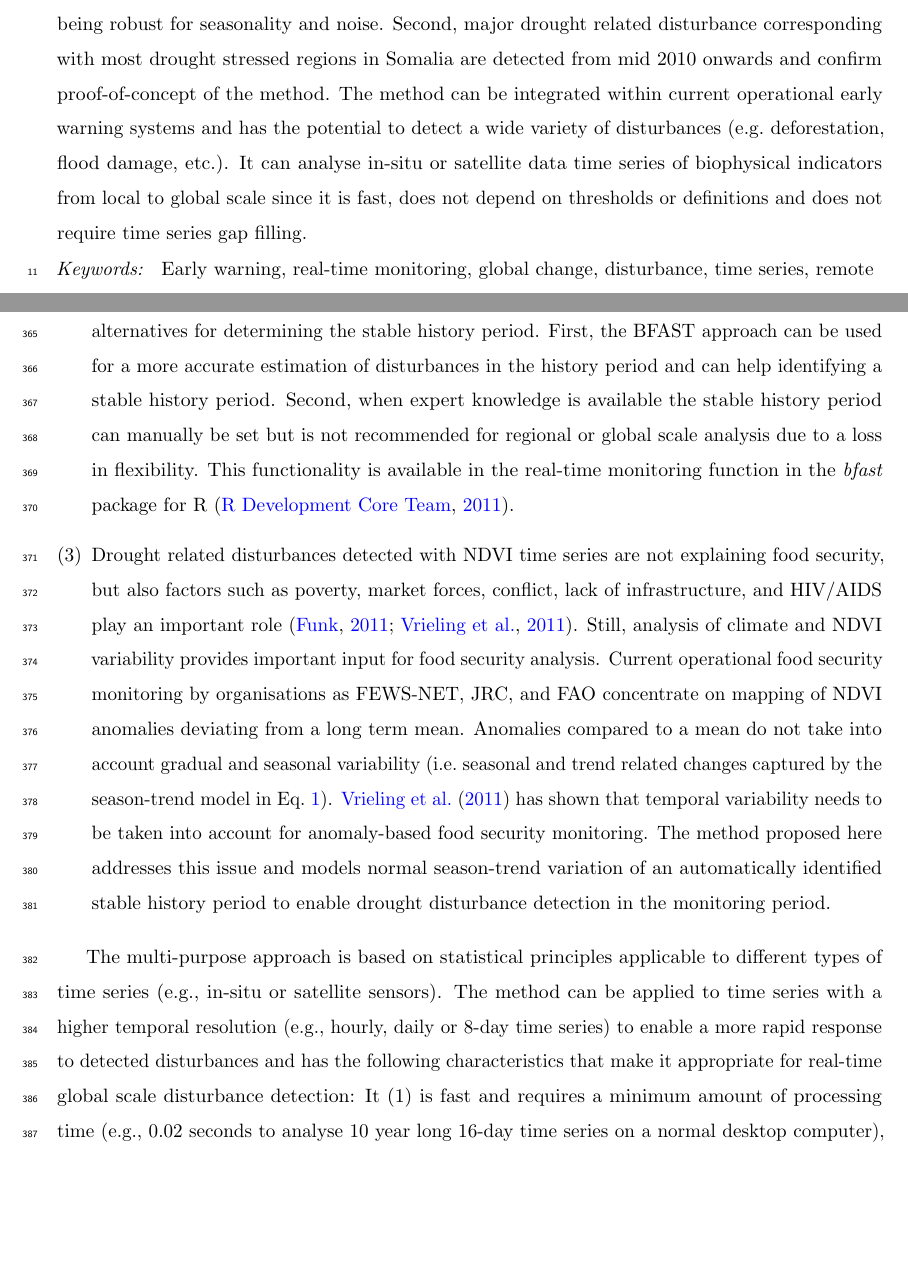
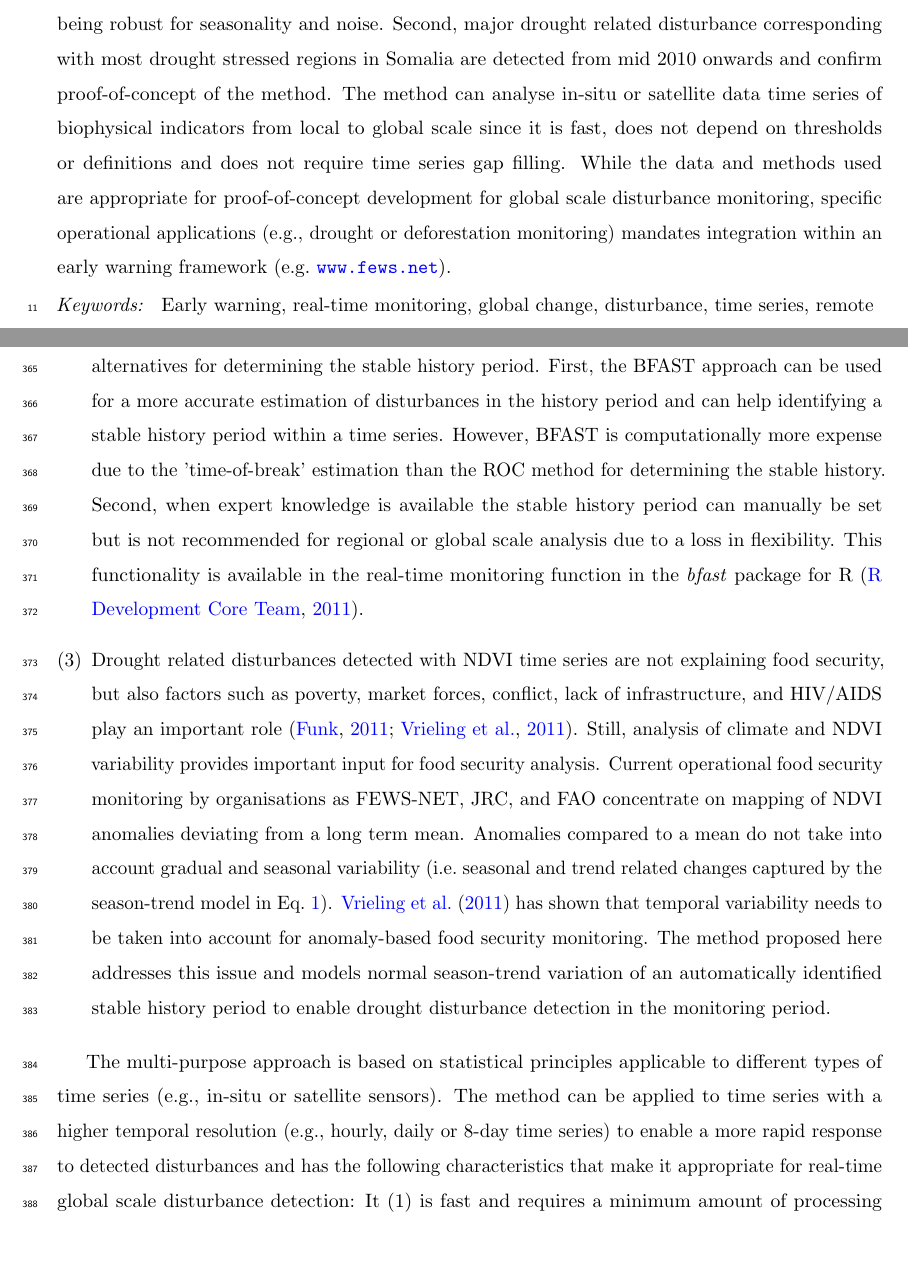
Before and after one commit to r-forge/bfast, a LaTeX paper (papers/realtime_revised_rse.tex): two parts of pages 1 and 12 of 20, joined at a grey line, cut so that both start at the same text, the shorter picture padded with empty space. Compiled offline with pdfLaTeX.

Commit message:
paper revisions
git-svn-id: svn://svn.r-forge.r-project.org/svnroot/bfast@324 edb9625f-4e0d-4859-8d74-9fd3b1da38cb

```diff
--- a/papers/realtime_revised_rse.tex
+++ b/papers/realtime_revised_rse.tex
@@ -63,7 +63,7 @@ Near real-time disturbance detection in terrestrial ecosystems using satellite i
 Near real-time monitoring of ecosystem disturbances is critical for addressing impacts on carbon dynamics, biodiversity, and socio-ecological processes. Satellite remote sensing enables cost-effective and accurate monitoring at frequent time steps over large areas. Yet, generic methods to detect disturbances within newly captured satellite images are lacking.
 We propose a generic time series based disturbance detection approach by modelling \emph{stable} historical behaviour to enable detection of \emph{abnormal} changes within newly acquired data.
 Time series of vegetation greenness provide a measure for terrestrial vegetation productivity over the last decades covering the whole world and contain essential information related land cover dynamics and disturbances. Here, we assess and demonstrate the method by (1)~simulating time series of vegetation greenness data from satellite data with different amount of noise, seasonality and disturbances representing a wide range of terrestrial ecosystems, (2)~applying it to real satellite greenness image time series between February 2000 and July 2011 covering Somalia to  detect drought related vegetation disturbances.
-First, simulation results illustrate that disturbances are successfully detected in near real-time while being robust for seasonality and noise. Second, major drought related disturbance corresponding with most drought stressed regions in Somalia are detected from mid 2010 onwards and confirm proof-of-concept of the method. The method can be integrated within current operational early warning systems and has the potential to detect a wide variety of disturbances (e.g.\ deforestation, flood damage, etc.). It can analyse in-situ or satellite data time series of biophysical indicators from local to global scale since it is fast, does not depend on thresholds or definitions and does not require time series gap filling.
+First, simulation results illustrate that disturbances are successfully detected in near real-time while being robust for seasonality and noise. Second, major drought related disturbance corresponding with most drought stressed regions in Somalia are detected from mid 2010 onwards and confirm proof-of-concept of the method. The method can analyse in-situ or satellite data time series of biophysical indicators from local to global scale since it is fast, does not depend on thresholds or definitions and does not require time series gap filling. While the data and methods used are appropriate for proof-of-concept development for global scale disturbance monitoring, specific operational applications (e.g., drought or deforestation monitoring) mandates integration within an early warning framework (e.g.\ \url{www.fews.net}).
 \end{abstract}
 
 \begin{keyword}
@@ -282,7 +282,7 @@ Second, major disturbances are detected in southern Somalia in early 2011 illust
 \item The accuracy of estimating the time of disturbance was not assessed in the simulation experiment. The proposed method is developed as a fast, generic and globally applicable alert system for disturbances within newly acquired data of available time series observations. In previous work, the BFAST method was proposed to determine the number, type, and timing of trend and seasonal changes within historical time series \citep{Verbesselt2009a} whereas, here, we focussed on disturbance detection in newly acquired observations. A possible operational workflow for disturbance monitoring could be to (a)~verify whether or not a disturbance is occurring in new observations using the method proposed here and then (b)~if a disturbance is detected the timing, magnitude and direction of change can be determined when more data is available.
 
 Similarly, the accuracy of the estimated \emph{stable history length} was not assessed. The validated ROC approach \citep{Pesaran2002} was used here as an automated approach to identify a stable history period without disturbances and is not developed for accurate time estimation of disturbances in the history period. The ROC approach (Section~\ref{sec:StableHist}) verifies whether or not a structural change is occurring while stepwise going back in history.
-If a more precise estimate of the timing of this last major disturbance if of interest, more appropriate methods are available, e.g.\ \citet{Bai2003}, or \citet{Verbesselt2009a}. There are two alternatives for determining the stable history period. First, the BFAST approach can be used for a more accurate estimation of disturbances in the history period and can help identifying a stable history period. Second, when expert knowledge is available the stable history period can manually be set but is not recommended for regional or global scale analysis due to a loss in flexibility. This functionality is available in the real-time monitoring function in the \emph{bfast} package for {R} \citep{R}.
+If a more precise estimate of the timing of this last major disturbance if of interest, more appropriate methods are available, e.g.\ \citet{Bai2003}, or \citet{Verbesselt2009a}. There are two alternatives for determining the stable history period. First, the BFAST approach can be used for a more accurate estimation of disturbances in the history period and can help identifying a stable history period within a time series. However, BFAST is computationally more expense due to the 'time-of-break' estimation than the ROC method for determining the stable history. Second, when expert knowledge is available the stable history period can manually be set but is not recommended for regional or global scale analysis due to a loss in flexibility. This functionality is available in the real-time monitoring function in the \emph{bfast} package for {R} \citep{R}.
 
 \item Drought related disturbances detected with NDVI time series are not explaining food security, but also factors such as poverty, market forces, conflict, lack of infrastructure, and HIV/AIDS play an important role \citep{Funk:2011fg, Vrieling:2011da}. Still, analysis of climate and NDVI variability provides important input for food security analysis. Current operational food security monitoring by organisations as FEWS-NET, JRC, and FAO concentrate on mapping of NDVI anomalies deviating from a long term mean. Anomalies compared to a mean do not take into account gradual and seasonal variability (i.e.\ seasonal and trend related changes captured by the season-trend model in Eq.~\ref{eq:lmod}). \citet{Vrieling:2011da} has shown that temporal variability needs to be taken into account for anomaly-based food security monitoring. The method proposed here addresses this issue and models normal season-trend variation of an automatically identified stable history period to enable drought disturbance detection in the monitoring period.
 
```
Also changed, not shown: papers/realtime_revised_rse.tex (6 more changed lines).
